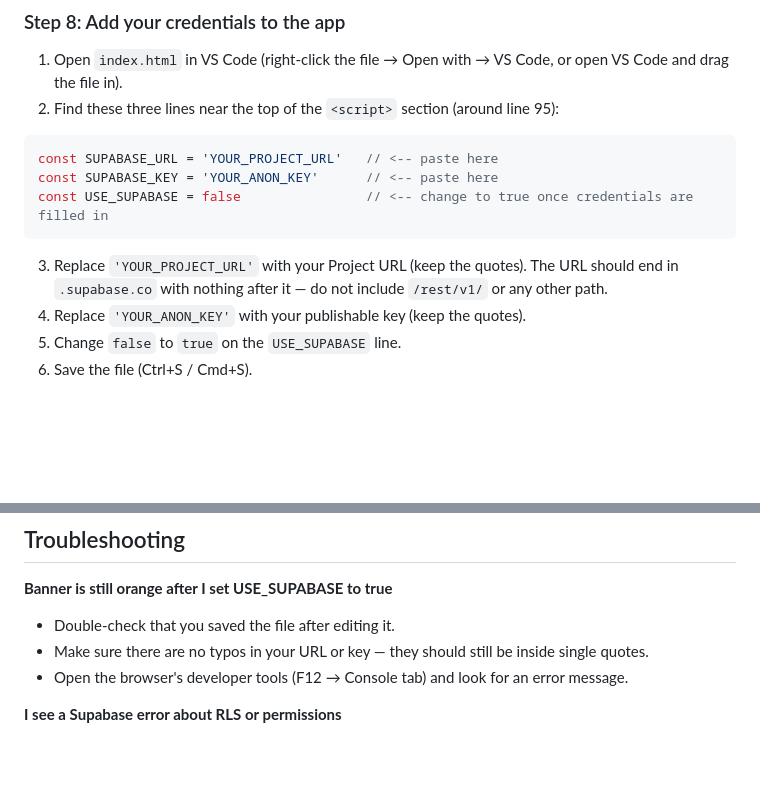
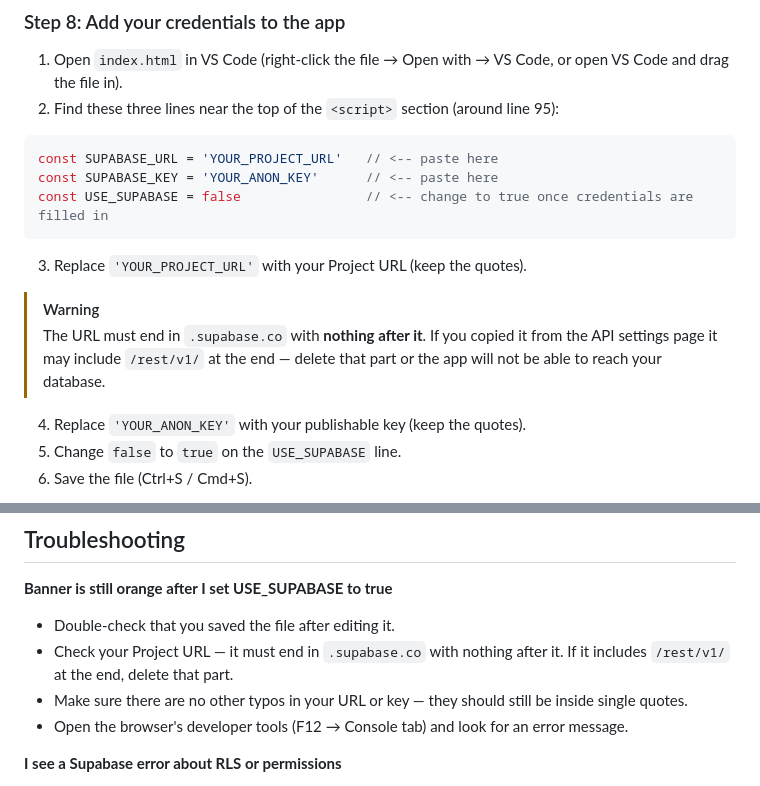
Before and after one commit to proflauracutler/is4012026fallaquariumsupabase, a Markdown page: README.md, 2 parts joined by grey strips. Rendered like a GitHub page; blank space fills up the shorter version.

````diff
--- a/README.md
+++ b/README.md
@@ -108,7 +108,10 @@ const SUPABASE_KEY = 'YOUR_ANON_KEY'      // <-- paste here
 const USE_SUPABASE = false                // <-- change to true once credentials are filled in
 ```
 
-3. Replace `'YOUR_PROJECT_URL'` with your Project URL (keep the quotes). The URL should end in `.supabase.co` with nothing after it — do not include `/rest/v1/` or any other path.
+3. Replace `'YOUR_PROJECT_URL'` with your Project URL (keep the quotes).
+
+> [!WARNING]
+> The URL must end in `.supabase.co` with **nothing after it**. If you copied it from the API settings page it may include `/rest/v1/` at the end — delete that part or the app will not be able to reach your database.
 4. Replace `'YOUR_ANON_KEY'` with your publishable key (keep the quotes).
 5. Change `false` to `true` on the `USE_SUPABASE` line.
 6. Save the file (Ctrl+S / Cmd+S).
@@ -135,7 +138,8 @@ const USE_SUPABASE = true
 
 **Banner is still orange after I set USE_SUPABASE to true**
 - Double-check that you saved the file after editing it.
-- Make sure there are no typos in your URL or key — they should still be inside single quotes.
+- Check your Project URL — it must end in `.supabase.co` with nothing after it. If it includes `/rest/v1/` at the end, delete that part.
+- Make sure there are no other typos in your URL or key — they should still be inside single quotes.
 - Open the browser's developer tools (F12 → Console tab) and look for an error message.
 
 **I see a Supabase error about RLS or permissions**
````
